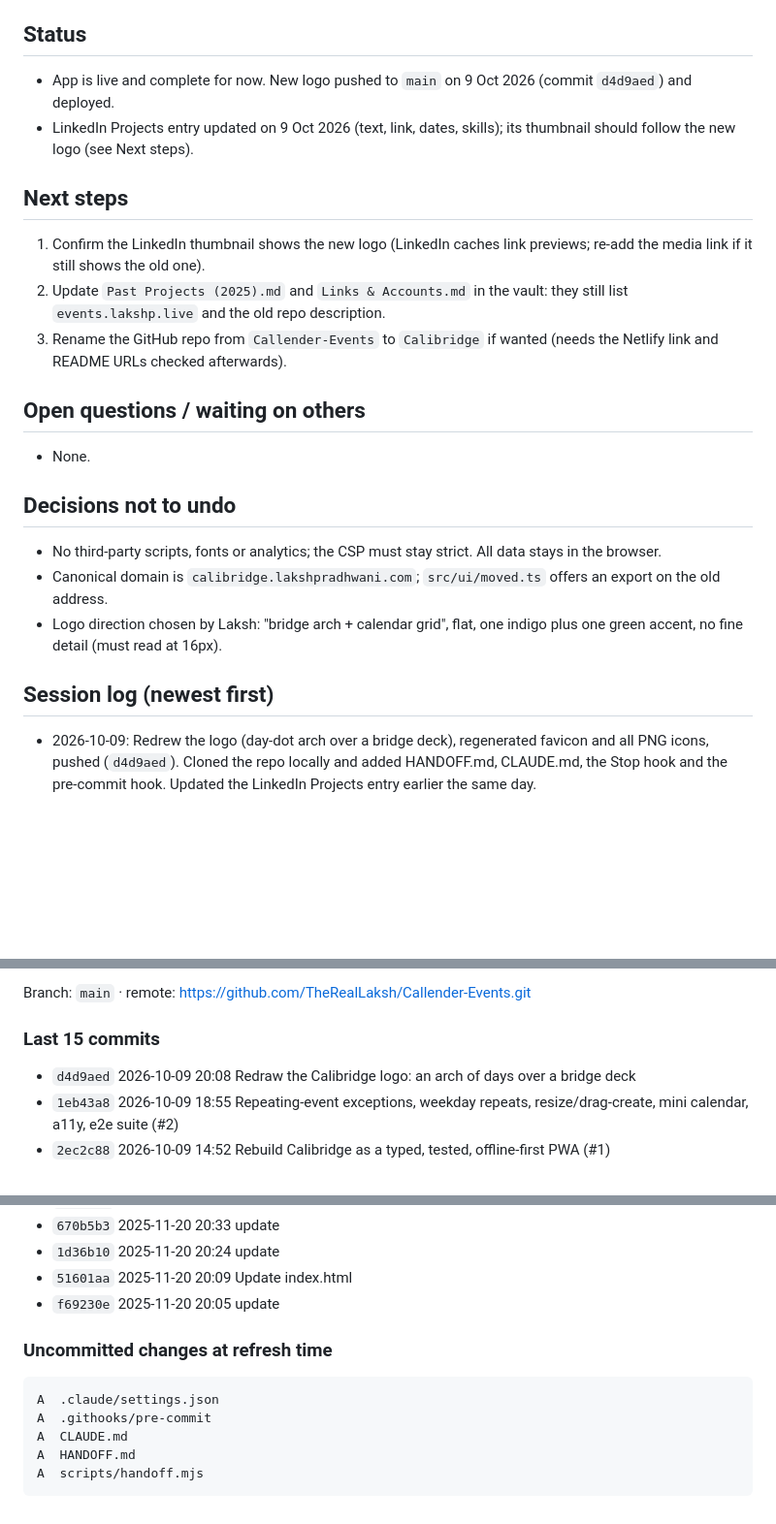
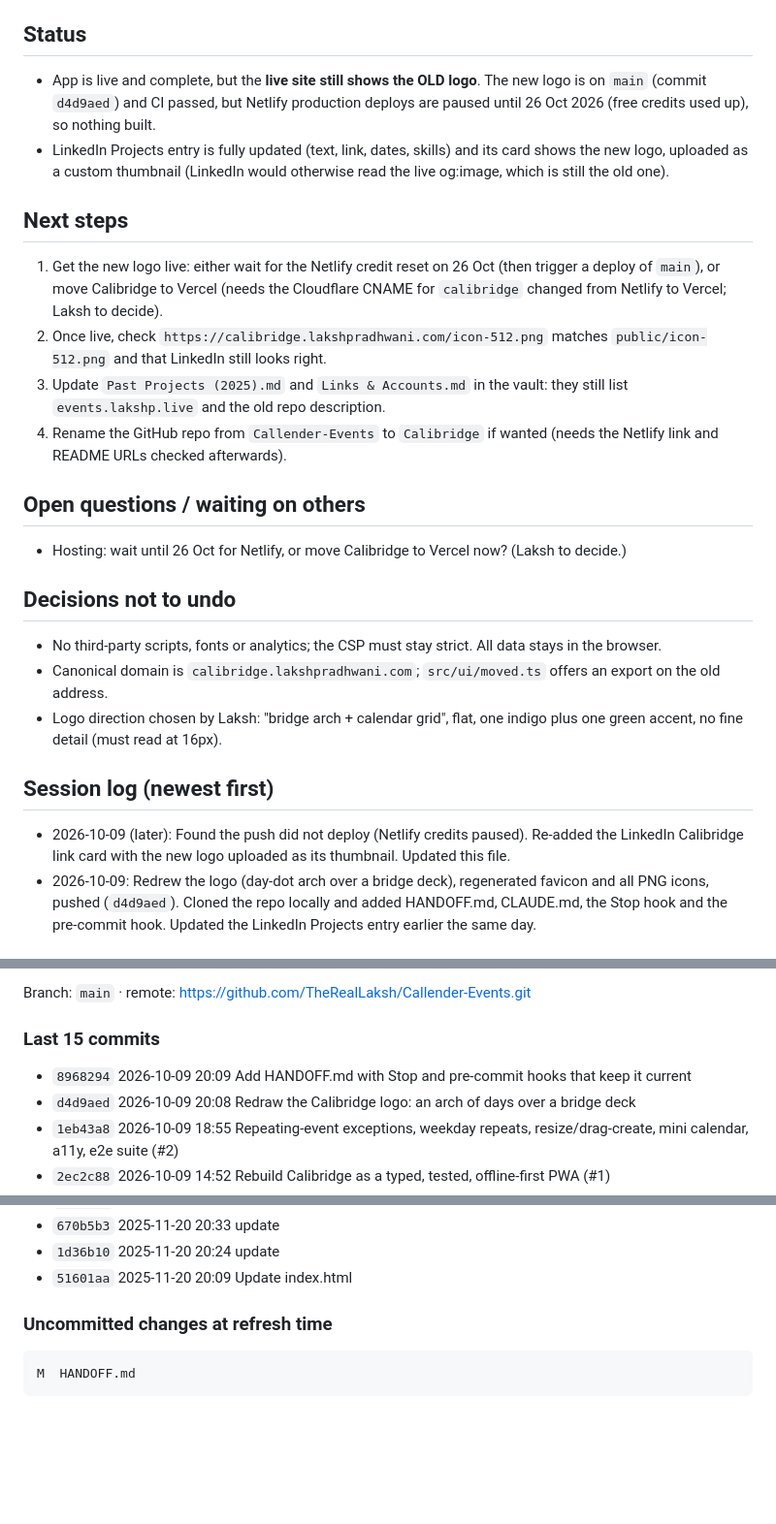
Before and after one commit to TheRealLaksh/Callender-Events, a Markdown page: HANDOFF.md, 3 parts joined by grey strips. Shown at 97% size. GitHub-like rendering; blank space fills up the shorter version.

Commit message:
Handoff: logo is on main but not live (Netlify deploys paused until 26 Oct)
Co-Authored-By: Claude Sonnet 5.5 <noreply@anthropic.com>

````diff
--- a/HANDOFF.md
+++ b/HANDOFF.md
@@ -42,18 +42,19 @@ scaled to 78% and 94%). To change the logo, edit `favicon.svg`, then re-render a
 
 ## Status
 
-- App is live and complete for now. New logo pushed to `main` on 9 Oct 2026 (commit `d4d9aed`) and deployed.
-- LinkedIn Projects entry updated on 9 Oct 2026 (text, link, dates, skills); its thumbnail should follow the new logo (see Next steps).
+- App is live and complete, but the **live site still shows the OLD logo**. The new logo is on `main` (commit `d4d9aed`) and CI passed, but Netlify production deploys are paused until 26 Oct 2026 (free credits used up), so nothing built.
+- LinkedIn Projects entry is fully updated (text, link, dates, skills) and its card shows the new logo, uploaded as a custom thumbnail (LinkedIn would otherwise read the live og:image, which is still the old one).
 
 ## Next steps
 
-1. Confirm the LinkedIn thumbnail shows the new logo (LinkedIn caches link previews; re-add the media link if it still shows the old one).
-2. Update `Past Projects (2025).md` and `Links & Accounts.md` in the vault: they still list `events.lakshp.live` and the old repo description.
-3. Rename the GitHub repo from `Callender-Events` to `Calibridge` if wanted (needs the Netlify link and README URLs checked afterwards).
+1. Get the new logo live: either wait for the Netlify credit reset on 26 Oct (then trigger a deploy of `main`), or move Calibridge to Vercel (needs the Cloudflare CNAME for `calibridge` changed from Netlify to Vercel; Laksh to decide).
+2. Once live, check `https://calibridge.lakshpradhwani.com/icon-512.png` matches `public/icon-512.png` and that LinkedIn still looks right.
+3. Update `Past Projects (2025).md` and `Links & Accounts.md` in the vault: they still list `events.lakshp.live` and the old repo description.
+4. Rename the GitHub repo from `Callender-Events` to `Calibridge` if wanted (needs the Netlify link and README URLs checked afterwards).
 
 ## Open questions / waiting on others
 
-- None.
+- Hosting: wait until 26 Oct for Netlify, or move Calibridge to Vercel now? (Laksh to decide.)
 
 ## Decisions not to undo
 
@@ -63,6 +64,7 @@ scaled to 78% and 94%). To change the logo, edit `favicon.svg`, then re-render a
 
 ## Session log (newest first)
 
+- 2026-10-09 (later): Found the push did not deploy (Netlify credits paused). Re-added the LinkedIn Calibridge link card with the new logo uploaded as its thumbnail. Updated this file.
 - 2026-10-09: Redrew the logo (day-dot arch over a bridge deck), regenerated favicon and all PNG icons, pushed (`d4d9aed`). Cloned the repo locally and added HANDOFF.md, CLAUDE.md, the Stop hook and the pre-commit hook. Updated the LinkedIn Projects entry earlier the same day.
 
 <!-- handoff:auto:start -->
@@ -74,6 +76,7 @@ Branch: `main` · remote: https://github.com/TheRealLaksh/Callender-Events.git
 
 ### Last 15 commits
 
+- `8968294` 2026-10-09 20:09 Add HANDOFF.md with Stop and pre-commit hooks that keep it current
 - `d4d9aed` 2026-10-09 20:08 Redraw the Calibridge logo: an arch of days over a bridge deck
 - `1eb43a8` 2026-10-09 18:55 Repeating-event exceptions, weekday repeats, resize/drag-create, mini calendar, a11y, e2e suite (#2)
 - `2ec2c88` 2026-10-09 14:52 Rebuild Calibridge as a typed, tested, offline-first PWA (#1)
@@ -88,15 +91,10 @@ Branch: `main` · remote: https://github.com/TheRealLaksh/Callender-Events.git
 - `670b5b3` 2025-11-20 20:33 update
 - `1d36b10` 2025-11-20 20:24 update
 - `51601aa` 2025-11-20 20:09 Update index.html
-- `f69230e` 2025-11-20 20:05 update
 
 ### Uncommitted changes at refresh time
 
 ```
-A  .claude/settings.json
-A  .githooks/pre-commit
-A  CLAUDE.md
-A  HANDOFF.md
-A  scripts/handoff.mjs
+M  HANDOFF.md
 ```
 <!-- handoff:auto:end -->
````
Also changed, not shown: other parts of HANDOFF.md (+1 -1 lines).
